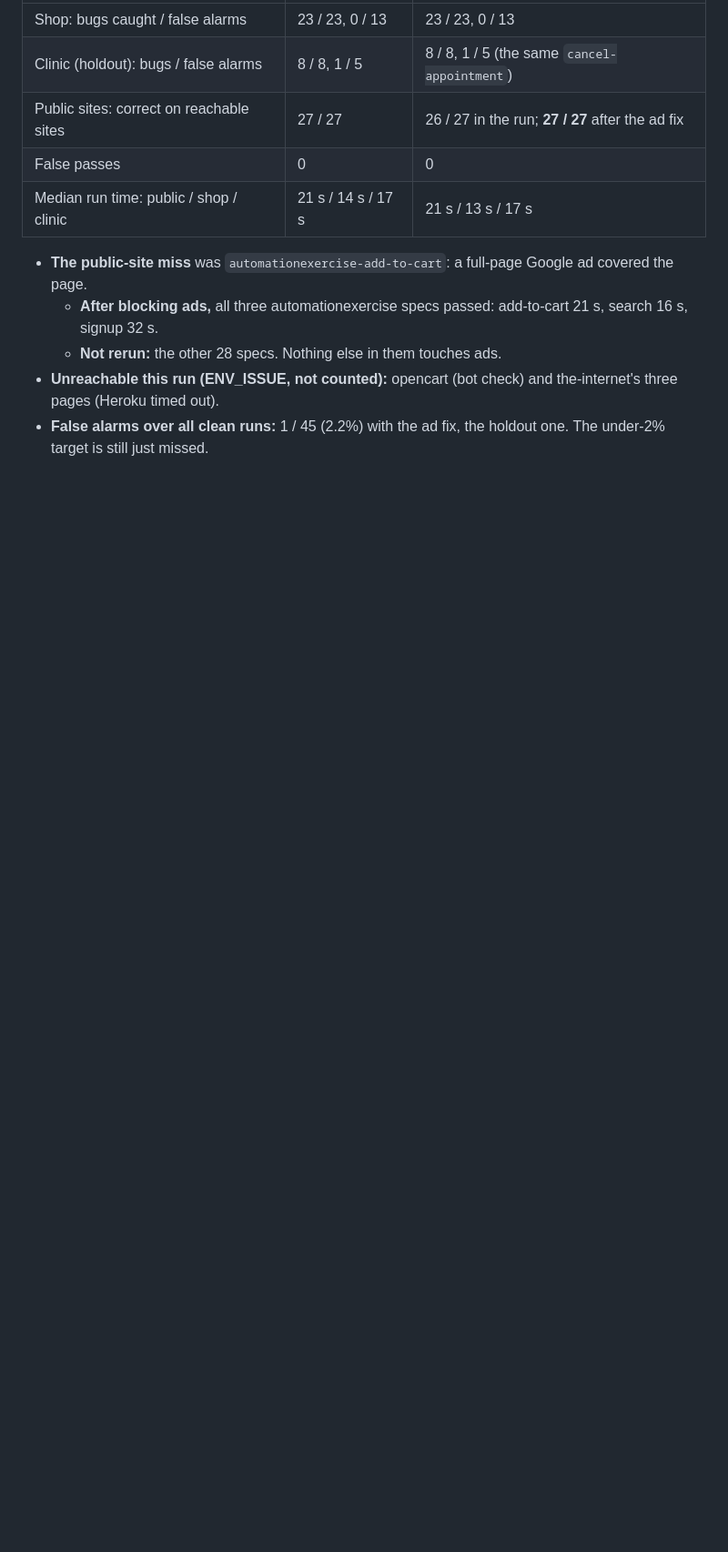
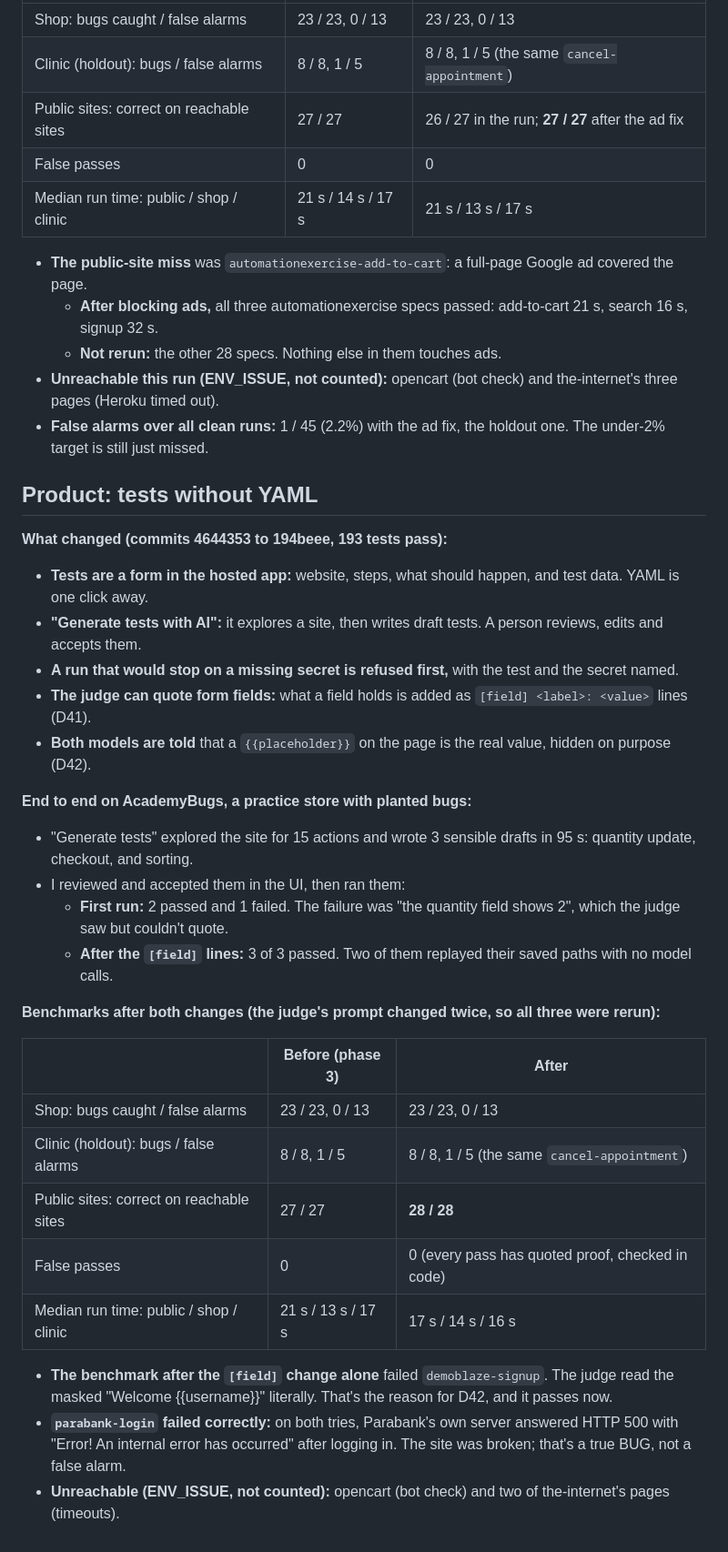
Before and after one commit to dhyey3333/QA-testing-using-AI-ML, a Markdown page: research/part-c-results.md, the part around the change. Shown at 91% size. GitHub-like rendering; blank space fills up the shorter version.

Commit message:
Results: tests without YAML, and the benchmarks after D41/D42
Co-Authored-By: Claude Opus 5.5 <noreply@anthropic.com>

```diff
--- a/research/part-c-results.md
+++ b/research/part-c-results.md
@@ -271,3 +271,32 @@ Same model as phase 1 (Gemma 4 31B, Ollama Cloud free plan), same benchmarks, pl
   - **Not rerun:** the other 28 specs. Nothing else in them touches ads.
 - **Unreachable this run (ENV_ISSUE, not counted):** opencart (bot check) and the-internet's three pages (Heroku timed out).
 - **False alarms over all clean runs:** 1 / 45 (2.2%) with the ad fix, the holdout one. The under-2% target is still just missed.
+
+## Product: tests without YAML
+
+**What changed (commits 4644353 to 194beee, 193 tests pass):**
+- **Tests are a form in the hosted app:** website, steps, what should happen, and test data. YAML is one click away.
+- **"Generate tests with AI":** it explores a site, then writes draft tests. A person reviews, edits and accepts them.
+- **A run that would stop on a missing secret is refused first,** with the test and the secret named.
+- **The judge can quote form fields:** what a field holds is added as `[field] <label>: <value>` lines (D41).
+- **Both models are told** that a `{{placeholder}}` on the page is the real value, hidden on purpose (D42).
+
+**End to end on AcademyBugs, a practice store with planted bugs:**
+- "Generate tests" explored the site for 15 actions and wrote 3 sensible drafts in 95 s: quantity update, checkout, and sorting.
+- I reviewed and accepted them in the UI, then ran them:
+  - **First run:** 2 passed and 1 failed. The failure was "the quantity field shows 2", which the judge saw but couldn't quote.
+  - **After the `[field]` lines:** 3 of 3 passed. Two of them replayed their saved paths with no model calls.
+
+**Benchmarks after both changes (the judge's prompt changed twice, so all three were rerun):**
+
+| | Before (phase 3) | After |
+|---|---|---|
+| Shop: bugs caught / false alarms | 23 / 23, 0 / 13 | 23 / 23, 0 / 13 |
+| Clinic (holdout): bugs / false alarms | 8 / 8, 1 / 5 | 8 / 8, 1 / 5 (the same `cancel-appointment`) |
+| Public sites: correct on reachable sites | 27 / 27 | **28 / 28** |
+| False passes | 0 | 0 (every pass has quoted proof, checked in code) |
+| Median run time: public / shop / clinic | 21 s / 13 s / 17 s | 17 s / 14 s / 16 s |
+
+- **The benchmark after the `[field]` change alone** failed `demoblaze-signup`. The judge read the masked "Welcome {{username}}" literally. That's the reason for D42, and it passes now.
+- **`parabank-login` failed correctly:** on both tries, Parabank's own server answered HTTP 500 with "Error! An internal error has occurred" after logging in. The site was broken; that's a true BUG, not a false alarm.
+- **Unreachable (ENV_ISSUE, not counted):** opencart (bot check) and two of the-internet's pages (timeouts).
```
